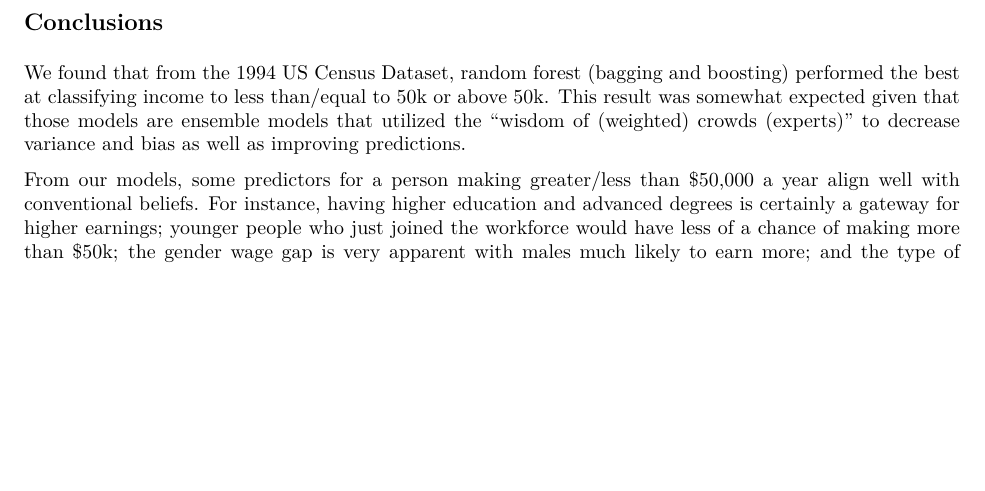
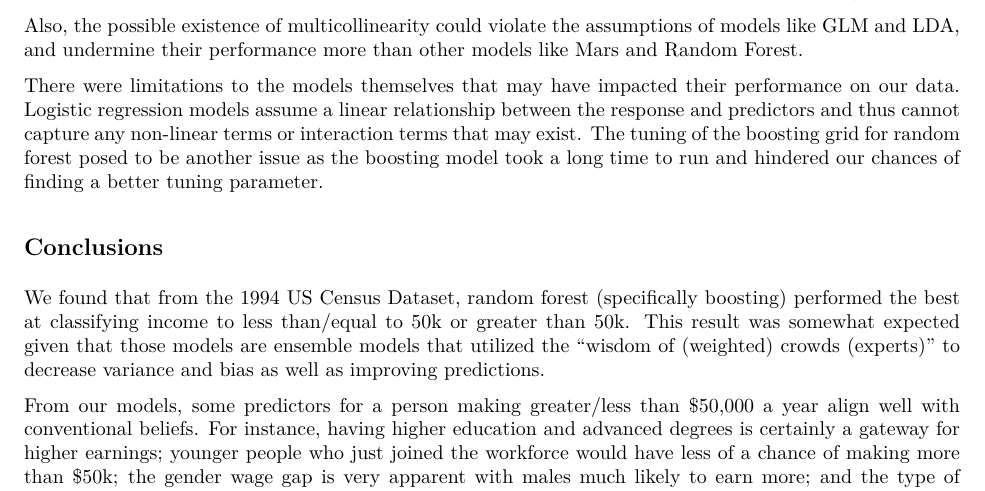
Before and after one commit to fw2260/p8106_final, an R Markdown document (report.Rmd): part of page 3 of 8, cut at the place of the change, the shorter picture padded with empty space. The pictures show the output file report.pdf that the author committed with the source.

Commit message:
add some limitations

```diff
--- a/report.Rmd
+++ b/report.Rmd
@@ -78,6 +78,10 @@ Some predictors were non-normally distributed and heavily skewed, or had highly
 
 Moreover, with imbalanced classes such as `race` with a vast majority of observations to be white, it is likely that the analysis does not sufficiently capture the relationship between race and likelihood for higher income.
 
+Also, the possible existence of multicollinearity could violate the assumptions of models like GLM and LDA, and undermine their performance more than other models like Mars and Random Forest.
+
+There were limitations to the models themselves that may have impacted their performance on our data. Logistic regression models assume a linear relationship between the response and predictors and thus cannot capture any non-linear terms or interaction terms that may exist. The tuning of the boosting grid for random forest posed to be another issue as the boosting model took a long time to run and hindered our chances of finding a better tuning parameter.
+
 ## Conclusions
 
 We found that from the 1994 US Census Dataset, random forest (specifically boosting) performed the best at classifying income to less than/equal to 50k or greater than 50k. This result was somewhat expected given that those models are ensemble models that utilized the "wisdom of (weighted) crowds (experts)" to decrease variance and bias as well as improving predictions.
```
Also changed, not shown: report.pdf.
